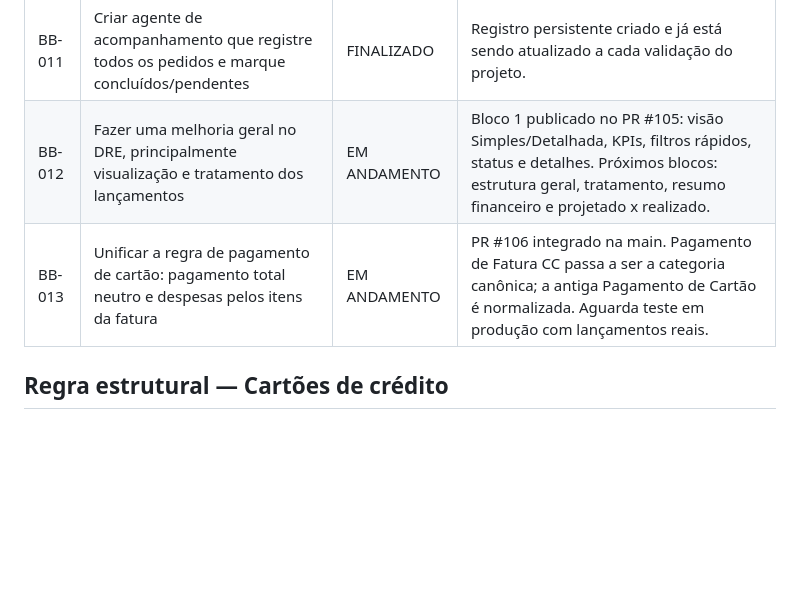
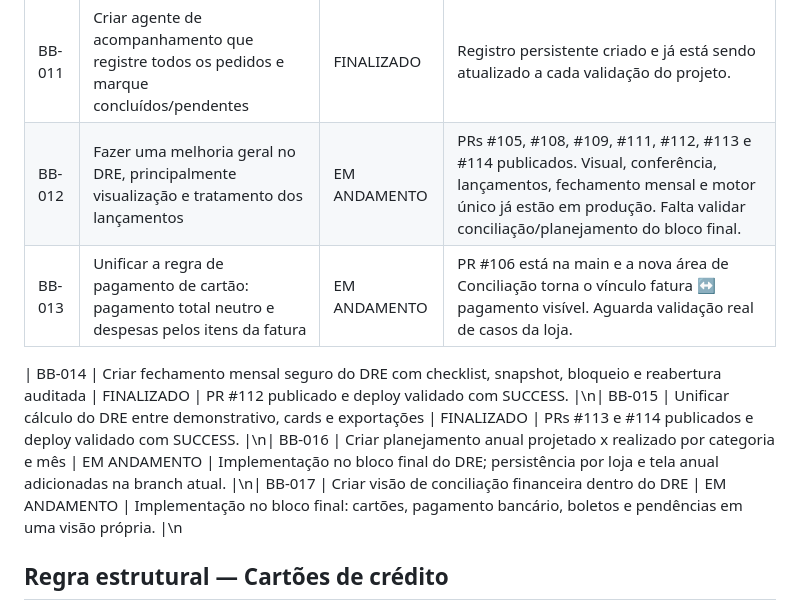
Before and after one commit to rvanjos/bombeef-web, a Markdown page: docs/ACOMPANHAMENTO_PEDIDOS.md, the part around the change. Drawn GitHub-style; blank space fills up the shorter version.

Commit message:
docs: atualizar andamento da finalização do DRE

```diff
--- a/docs/ACOMPANHAMENTO_PEDIDOS.md
+++ b/docs/ACOMPANHAMENTO_PEDIDOS.md
@@ -30,9 +30,10 @@ Este arquivo é o registro vivo dos pedidos feitos pelo usuário no projeto Sist
 | BB-009 | Identificar automaticamente o pagamento da fatura no extrato bancário | EM ANDAMENTO | PR #106 implementa identificação por texto + valor + período, unifica a categoria e mantém o pagamento bancário neutro. Aguarda validação real em produção. |
 | BB-010 | Trabalhar por exceção: mostrar ao usuário apenas itens que precisam de decisão | EM ANDAMENTO | Tela única já concentra as pendências; ainda precisamos transformar mensagens técnicas em decisões simples quando os parsers multibanco estiverem prontos. |
 | BB-011 | Criar agente de acompanhamento que registre todos os pedidos e marque concluídos/pendentes | FINALIZADO | Registro persistente criado e já está sendo atualizado a cada validação do projeto. |
-| BB-012 | Fazer uma melhoria geral no DRE, principalmente visualização e tratamento dos lançamentos | EM ANDAMENTO | Bloco 1 publicado no PR #105: visão Simples/Detalhada, KPIs, filtros rápidos, status e detalhes. Próximos blocos: estrutura geral, tratamento, resumo financeiro e projetado x realizado. |
-| BB-013 | Unificar a regra de pagamento de cartão: pagamento total neutro e despesas pelos itens da fatura | EM ANDAMENTO | PR #106 integrado na main. Pagamento de Fatura CC passa a ser a categoria canônica; a antiga Pagamento de Cartão é normalizada. Aguarda teste em produção com lançamentos reais. |
+| BB-012 | Fazer uma melhoria geral no DRE, principalmente visualização e tratamento dos lançamentos | EM ANDAMENTO | PRs #105, #108, #109, #111, #112, #113 e #114 publicados. Visual, conferência, lançamentos, fechamento mensal e motor único já estão em produção. Falta validar conciliação/planejamento do bloco final. |
+| BB-013 | Unificar a regra de pagamento de cartão: pagamento total neutro e despesas pelos itens da fatura | EM ANDAMENTO | PR #106 está na main e a nova área de Conciliação torna o vínculo fatura ↔ pagamento visível. Aguarda validação real de casos da loja. |
 
+| BB-014 | Criar fechamento mensal seguro do DRE com checklist, snapshot, bloqueio e reabertura auditada | FINALIZADO | PR #112 publicado e deploy validado com SUCCESS. |\n| BB-015 | Unificar cálculo do DRE entre demonstrativo, cards e exportações | FINALIZADO | PRs #113 e #114 publicados e deploy validado com SUCCESS. |\n| BB-016 | Criar planejamento anual projetado x realizado por categoria e mês | EM ANDAMENTO | Implementação no bloco final do DRE; persistência por loja e tela anual adicionadas na branch atual. |\n| BB-017 | Criar visão de conciliação financeira dentro do DRE | EM ANDAMENTO | Implementação no bloco final: cartões, pagamento bancário, boletos e pendências em uma visão própria. |\n
 ## Regra estrutural — Cartões de crédito
 - O débito bancário referente ao pagamento total da fatura é uma liquidação e NÃO é uma nova despesa do DRE.
 - Os itens individuais da fatura são as despesas reais e mantêm categorias próprias.
```
